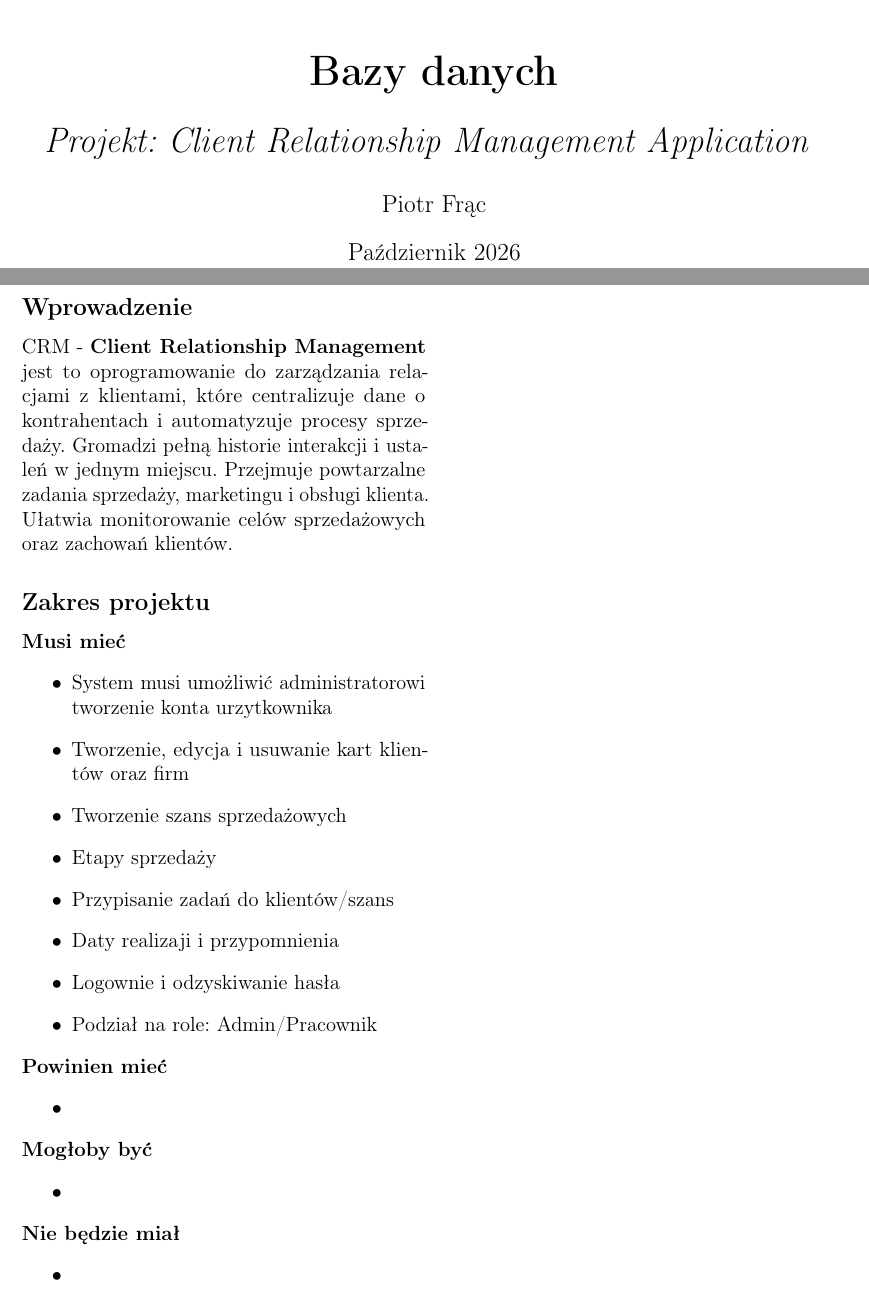
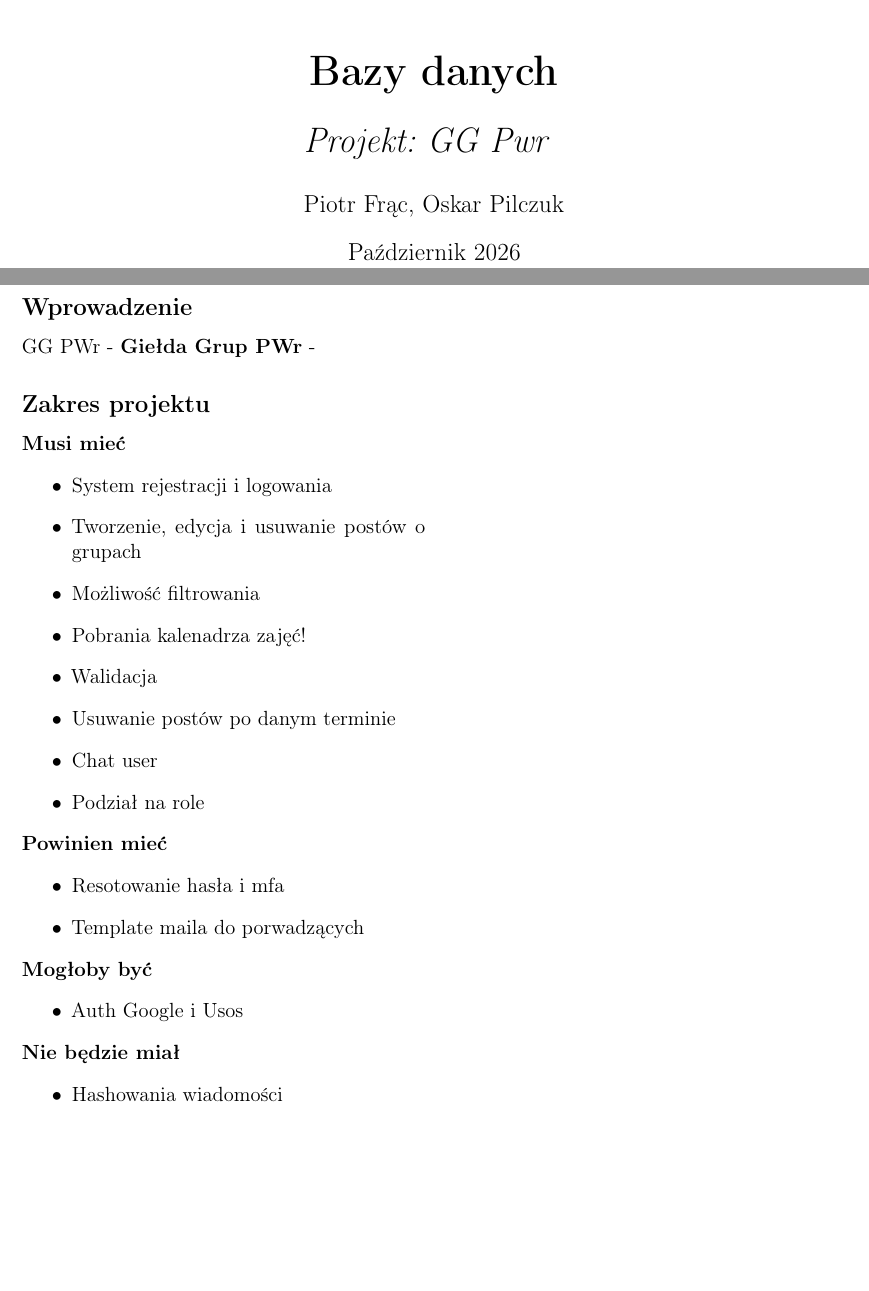
Before and after one commit to Elrior-programmer/Database, a LaTeX document (Latex/Raport.tex): two parts of pages 1 and 2 of 2, joined at a grey line, cut so that both start at the same text, the shorter picture padded with empty space. Compiled offline with pdfLaTeX.

Commit message:
Changed type of project

```diff
--- a/Latex/Raport.tex
+++ b/Latex/Raport.tex
@@ -24,9 +24,9 @@
     \end{center}
     \textbf{\huge Bazy danych} \\
     \vspace{0.5cm}
-    \textit{Projekt: Client Relationship Management Application }
+    \textit{Projekt: GG Pwr }
     }
-\author{Piotr Frąc}
+\author{Piotr Frąc, Oskar Pilczuk}
 \date{Październik 2026}
 
 
@@ -37,37 +37,36 @@
 
 \begin{multicols*}{2}
 \subsection*{Wprowadzenie}
-CRM - \textbf{Client Relationship Management} jest to oprogramowanie do zarządzania relacjami z klientami,
-które centralizuje dane o kontrahentach i automatyzuje procesy sprzedaży. Gromadzi pełną historie interakcji i ustaleń w jednym miejscu.
- Przejmuje powtarzalne zadania sprzedaży, marketingu i obsługi klienta. Ułatwia monitorowanie celów sprzedażowych oraz zachowań klientów.
+GG PWr - \textbf{Giełda Grup PWr} -
 
 \subsection*{Zakres projektu}
 \noindent\textbf{Musi mieć}
 \begin{itemize}
-    \item System musi umożliwić administratorowi tworzenie konta urzytkownika
-    \item Tworzenie, edycja i usuwanie kart klientów oraz firm
-    \item Tworzenie szans sprzedażowych
-    \item Etapy sprzedaży
-    \item Przypisanie zadań do klientów/szans
-    \item Daty realizaji i przypomnienia
-    \item Logownie i odzyskiwanie hasła
-    \item Podział na role: Admin/Pracownik
+    \item System rejestracji i logowania
+    \item Tworzenie, edycja i usuwanie postów o grupach
+    \item Możliwość filtrowania
+    \item Pobrania kalenadrza zajęć!
+    \item Walidacja
+    \item Usuwanie postów po danym terminie
+    \item Chat user
+    \item Podział na role
 \end{itemize}
 
 \noindent\textbf{Powinien mieć}
 \begin{itemize}
-    \item
+    \item Resotowanie hasła i mfa
+    \item Template maila do porwadzących
 \end{itemize}
 
 \noindent\textbf{Mogłoby być}
 \begin{itemize}
-    \item
+    \item Auth Google i Usos
 \end{itemize}
 
 
 \noindent\textbf{Nie będzie miał}
 \begin{itemize}
-    \item
+    \item Hashowania wiadomości
 \end{itemize}
 
 \end{multicols*}
```
Also changed, not shown: 2 other files.
